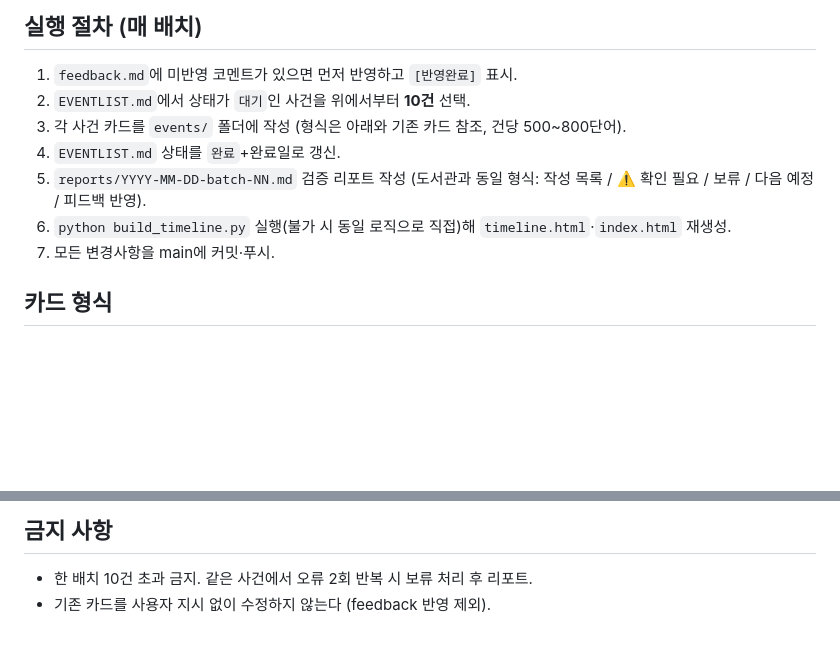
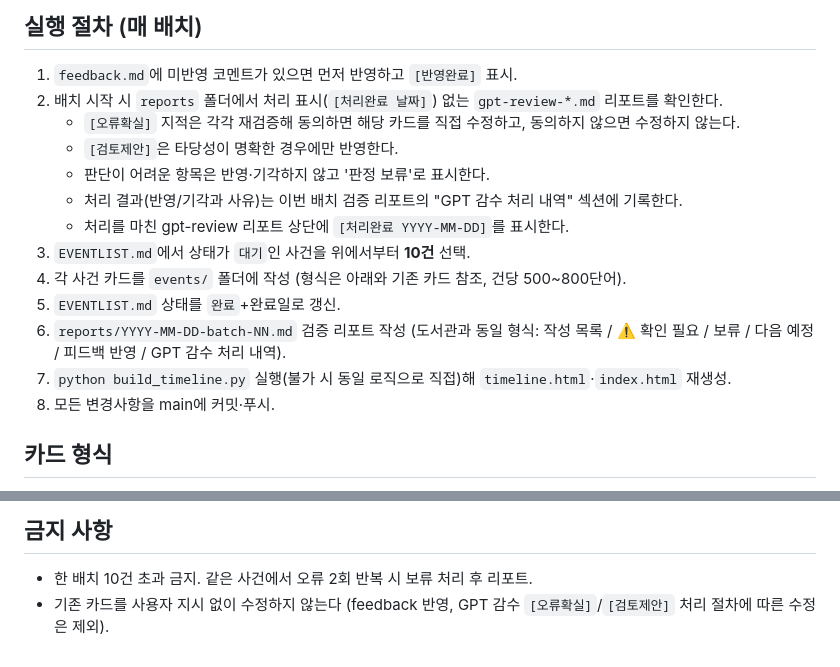
Before and after one commit to NC-AroundX/sage-history, a Markdown page: HISTORIAN.md, 2 parts joined by grey strips. Drawn GitHub-style; blank space fills up the shorter version.

Commit message:
HISTORIAN.md: add GPT review triage step to batch procedure
Each batch now checks reports/ for unprocessed gpt-review-*.md files at
start, triages [오류확실]/[검토제안] items, applies confirmed fixes to
existing cards, logs the outcome in a new "GPT 감수 처리 내역" report
section, and marks the review file [처리완료 YYYY-MM-DD]. Also carves
out this flow as an exception to the no-edit-existing-cards rule.

```diff
--- a/HISTORIAN.md
+++ b/HISTORIAN.md
@@ -6,12 +6,18 @@
 ## 실행 절차 (매 배치)
 
 1. `feedback.md`에 미반영 코멘트가 있으면 먼저 반영하고 `[반영완료]` 표시.
-2. `EVENTLIST.md`에서 상태가 `대기`인 사건을 위에서부터 **10건** 선택.
-3. 각 사건 카드를 `events/` 폴더에 작성 (형식은 아래와 기존 카드 참조, 건당 500~800단어).
-4. `EVENTLIST.md` 상태를 `완료`+완료일로 갱신.
-5. `reports/YYYY-MM-DD-batch-NN.md` 검증 리포트 작성 (도서관과 동일 형식: 작성 목록 / ⚠️ 확인 필요 / 보류 / 다음 예정 / 피드백 반영).
-6. `python build_timeline.py` 실행(불가 시 동일 로직으로 직접)해 `timeline.html`·`index.html` 재생성.
-7. 모든 변경사항을 main에 커밋·푸시.
+2. 배치 시작 시 `reports` 폴더에서 처리 표시(`[처리완료 날짜]`) 없는 `gpt-review-*.md` 리포트를 확인한다.
+   - `[오류확실]` 지적은 각각 재검증해 동의하면 해당 카드를 직접 수정하고, 동의하지 않으면 수정하지 않는다.
+   - `[검토제안]`은 타당성이 명확한 경우에만 반영한다.
+   - 판단이 어려운 항목은 반영·기각하지 않고 '판정 보류'로 표시한다.
+   - 처리 결과(반영/기각과 사유)는 이번 배치 검증 리포트의 "GPT 감수 처리 내역" 섹션에 기록한다.
+   - 처리를 마친 gpt-review 리포트 상단에 `[처리완료 YYYY-MM-DD]`를 표시한다.
+3. `EVENTLIST.md`에서 상태가 `대기`인 사건을 위에서부터 **10건** 선택.
+4. 각 사건 카드를 `events/` 폴더에 작성 (형식은 아래와 기존 카드 참조, 건당 500~800단어).
+5. `EVENTLIST.md` 상태를 `완료`+완료일로 갱신.
+6. `reports/YYYY-MM-DD-batch-NN.md` 검증 리포트 작성 (도서관과 동일 형식: 작성 목록 / ⚠️ 확인 필요 / 보류 / 다음 예정 / 피드백 반영 / GPT 감수 처리 내역).
+7. `python build_timeline.py` 실행(불가 시 동일 로직으로 직접)해 `timeline.html`·`index.html` 재생성.
+8. 모든 변경사항을 main에 커밋·푸시.
 
 ## 카드 형식
 
@@ -46,4 +52,4 @@ frontmatter: `title, year_start, year_end(단년이면 동일), region(한국/
 ## 금지 사항
 
 - 한 배치 10건 초과 금지. 같은 사건에서 오류 2회 반복 시 보류 처리 후 리포트.
-- 기존 카드를 사용자 지시 없이 수정하지 않는다 (feedback 반영 제외).
+- 기존 카드를 사용자 지시 없이 수정하지 않는다 (feedback 반영, GPT 감수 `[오류확실]`/`[검토제안]` 처리 절차에 따른 수정은 제외).
```
